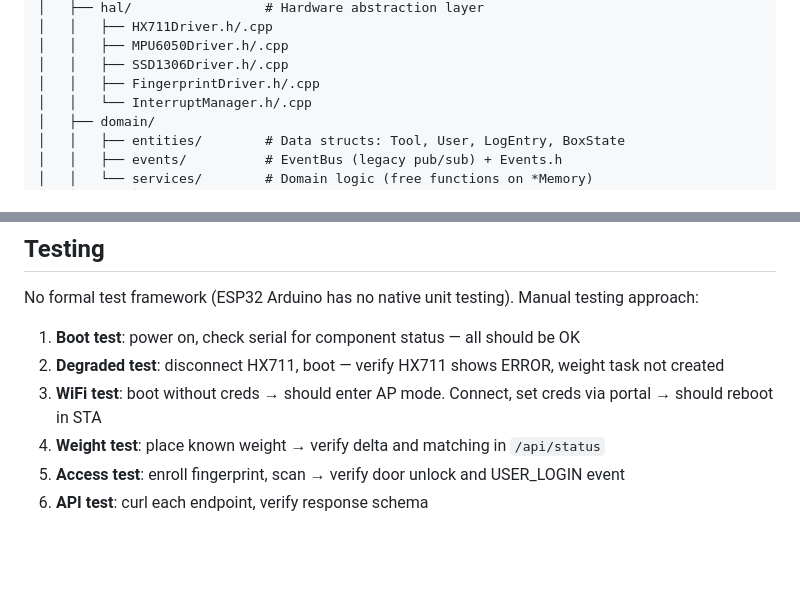
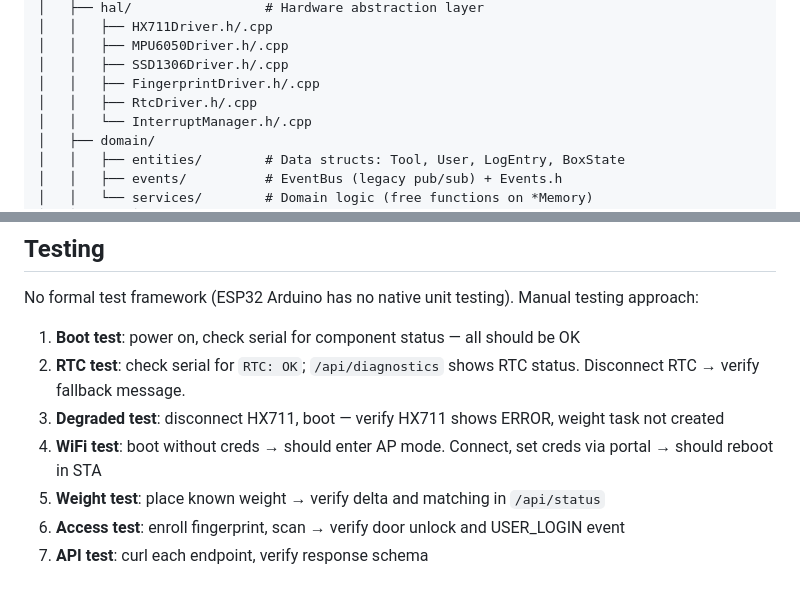
Before and after one commit to herlangga72/esp32_inventory_box, a Markdown page: docs/development.md, 2 parts joined by grey strips. GitHub-like rendering; blank space fills up the shorter version.

```diff
--- a/docs/development.md
+++ b/docs/development.md
@@ -39,6 +39,7 @@ esp32_inventory_box/
 │   │   ├── MPU6050Driver.h/.cpp
 │   │   ├── SSD1306Driver.h/.cpp
 │   │   ├── FingerprintDriver.h/.cpp
+│   │   ├── RtcDriver.h/.cpp
 │   │   └── InterruptManager.h/.cpp
 │   ├── domain/
 │   │   ├── entities/        # Data structs: Tool, User, LogEntry, BoxState
@@ -289,8 +290,9 @@ Modify `TaskRate::AP_*_MS` or `TaskRate::STA_*_MS` in `Config.h`. No recompile o
 No formal test framework (ESP32 Arduino has no native unit testing). Manual testing approach:
 
 1. **Boot test**: power on, check serial for component status — all should be OK
-2. **Degraded test**: disconnect HX711, boot — verify HX711 shows ERROR, weight task not created
-3. **WiFi test**: boot without creds → should enter AP mode. Connect, set creds via portal → should reboot in STA
-4. **Weight test**: place known weight → verify delta and matching in `/api/status`
-5. **Access test**: enroll fingerprint, scan → verify door unlock and USER_LOGIN event
-6. **API test**: curl each endpoint, verify response schema
+2. **RTC test**: check serial for `RTC: OK`; `/api/diagnostics` shows RTC status. Disconnect RTC → verify fallback message.
+3. **Degraded test**: disconnect HX711, boot — verify HX711 shows ERROR, weight task not created
+4. **WiFi test**: boot without creds → should enter AP mode. Connect, set creds via portal → should reboot in STA
+5. **Weight test**: place known weight → verify delta and matching in `/api/status`
+6. **Access test**: enroll fingerprint, scan → verify door unlock and USER_LOGIN event
+7. **API test**: curl each endpoint, verify response schema
```
Also changed, not shown: docs/architecture.md (+2 -2 lines), docs/hardware.md (+37 -1 lines).
